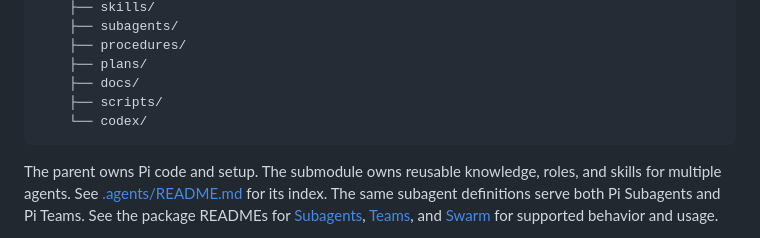
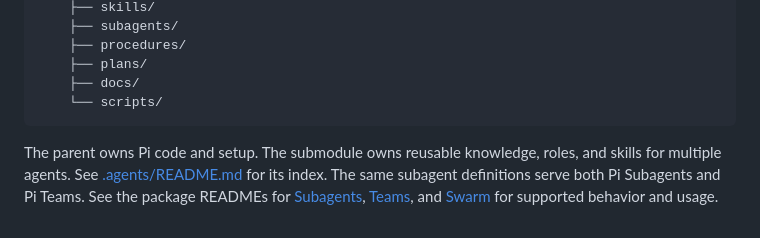
Before and after one commit to vishwa-tr/.pi, a Markdown page: README.md, the part around the change. Rendered like a GitHub page.

Commit message:
Remove unused Codex resources from the Pi layout

````diff
--- a/README.md
+++ b/README.md
@@ -49,8 +49,7 @@ source of the local Pi packages enabled by `agent/settings.json`.
     ├── procedures/
     ├── plans/
     ├── docs/
-    ├── scripts/
-    └── codex/
+    └── scripts/
 ```
 
 The parent owns Pi code and setup. The submodule owns reusable knowledge, roles,
````
